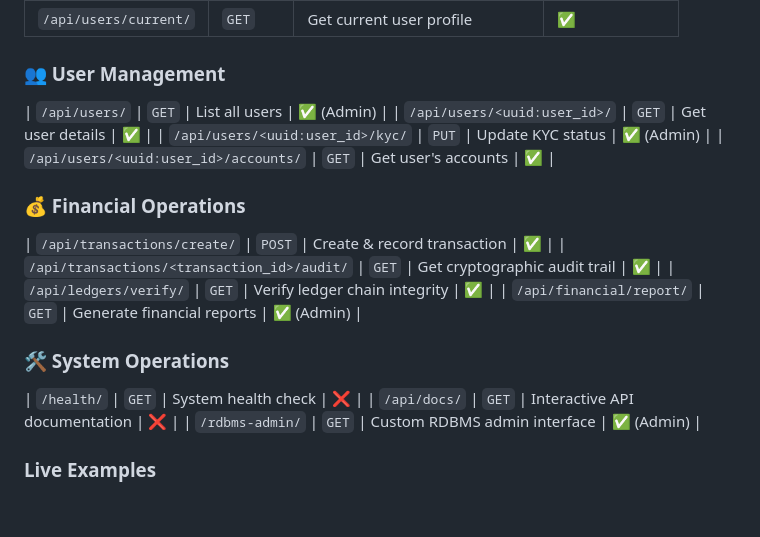
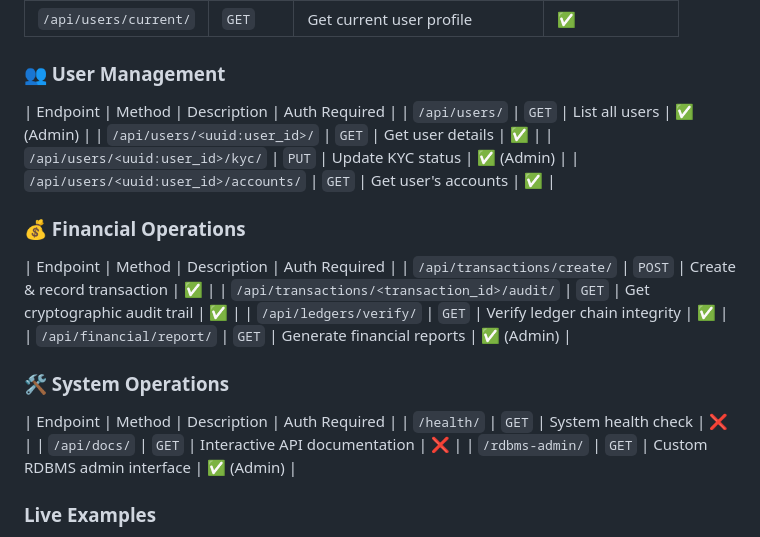
Before and after one commit to Dama5323/pesapal_rdbms, a Markdown page: README.md, the part around the change. Drawn GitHub-style; blank space fills up the shorter version.

```diff
--- a/README.md
+++ b/README.md
@@ -192,18 +192,21 @@ Visit http://localhost:8000 to see:
 | `/api/users/current/` | `GET` | Get current user profile | ✅ |
 
 ### 👥 User Management
+| Endpoint | Method | Description | Auth Required |
 | `/api/users/` | `GET` | List all users | ✅ (Admin) |
 | `/api/users/<uuid:user_id>/` | `GET` | Get user details | ✅ |
 | `/api/users/<uuid:user_id>/kyc/` | `PUT` | Update KYC status | ✅ (Admin) |
 | `/api/users/<uuid:user_id>/accounts/` | `GET` | Get user's accounts | ✅ |
 
 ### 💰 Financial Operations
+| Endpoint | Method | Description | Auth Required |
 | `/api/transactions/create/` | `POST` | Create & record transaction | ✅ |
 | `/api/transactions/<transaction_id>/audit/` | `GET` | Get cryptographic audit trail | ✅ |
 | `/api/ledgers/verify/` | `GET` | Verify ledger chain integrity | ✅ |
 | `/api/financial/report/` | `GET` | Generate financial reports | ✅ (Admin) |
 
 ### 🛠️ System Operations
+| Endpoint | Method | Description | Auth Required |
 | `/health/` | `GET` | System health check | ❌ |
 | `/api/docs/` | `GET` | Interactive API documentation | ❌ |
 | `/rdbms-admin/` | `GET` | Custom RDBMS admin interface | ✅ (Admin) |
```
